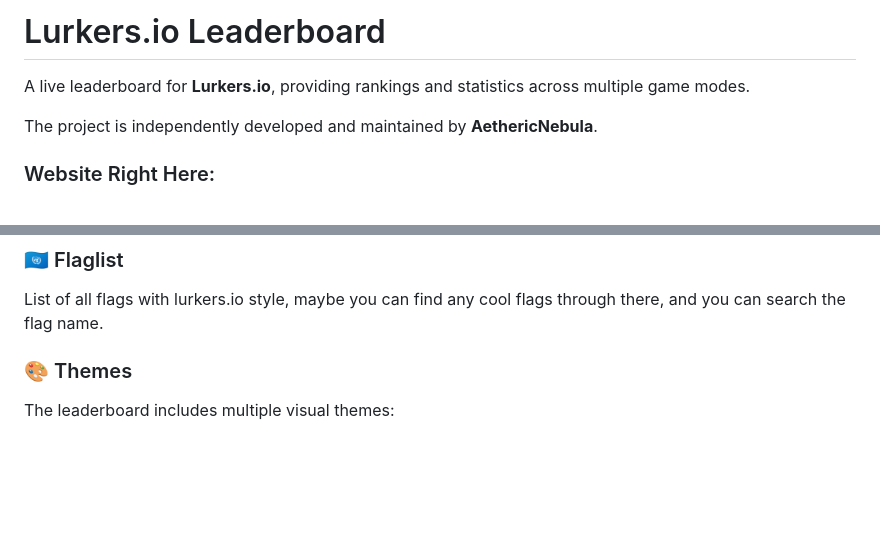
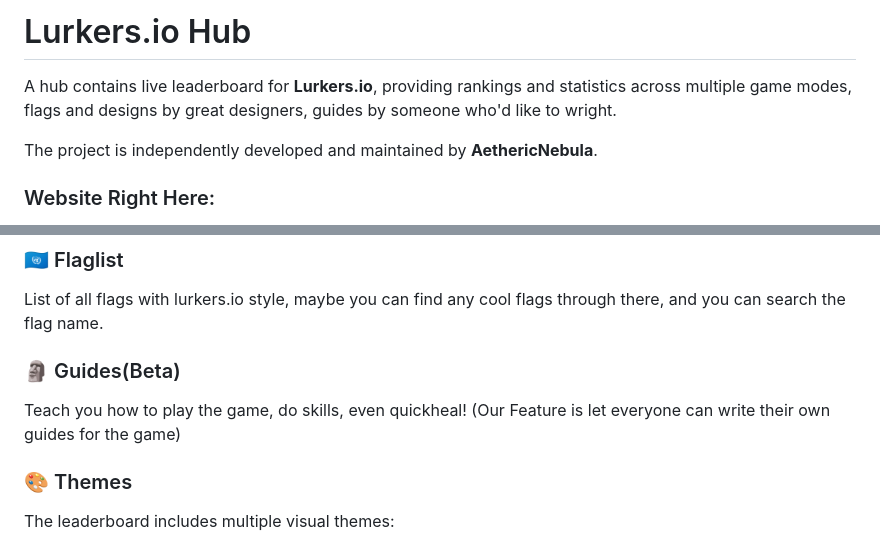
Before and after one commit to aethernebula2-prog/lurkers.io-leaderboard, a Markdown page: README.md, 2 parts joined by grey strips. Rendered like a GitHub page; blank space fills up the shorter version.

```diff
--- a/README.md
+++ b/README.md
@@ -1,6 +1,6 @@
-# Lurkers.io Leaderboard
+# Lurkers.io Hub
 
-A live leaderboard for **Lurkers.io**, providing rankings and statistics across multiple game modes.
+A hub contains live leaderboard for **Lurkers.io**, providing rankings and statistics across multiple game modes, flags and designs by great designers, guides by someone who'd like to wright.
 
 The project is independently developed and maintained by **AethericNebula**.
 
@@ -62,6 +62,10 @@ The history system is handled by a separate GitHub Actions workflow, so a failur
 ### 🇺🇳 Flaglist
 
 List of all flags with lurkers.io style, maybe you can find any cool flags through there, and you can search the flag name.
+
+### 🗿 Guides(Beta)
+
+Teach you how to play the game, do skills, even quickheal! (Our Feature is let everyone can write their own guides for the game)
 
 ### 🎨 Themes
 
```
